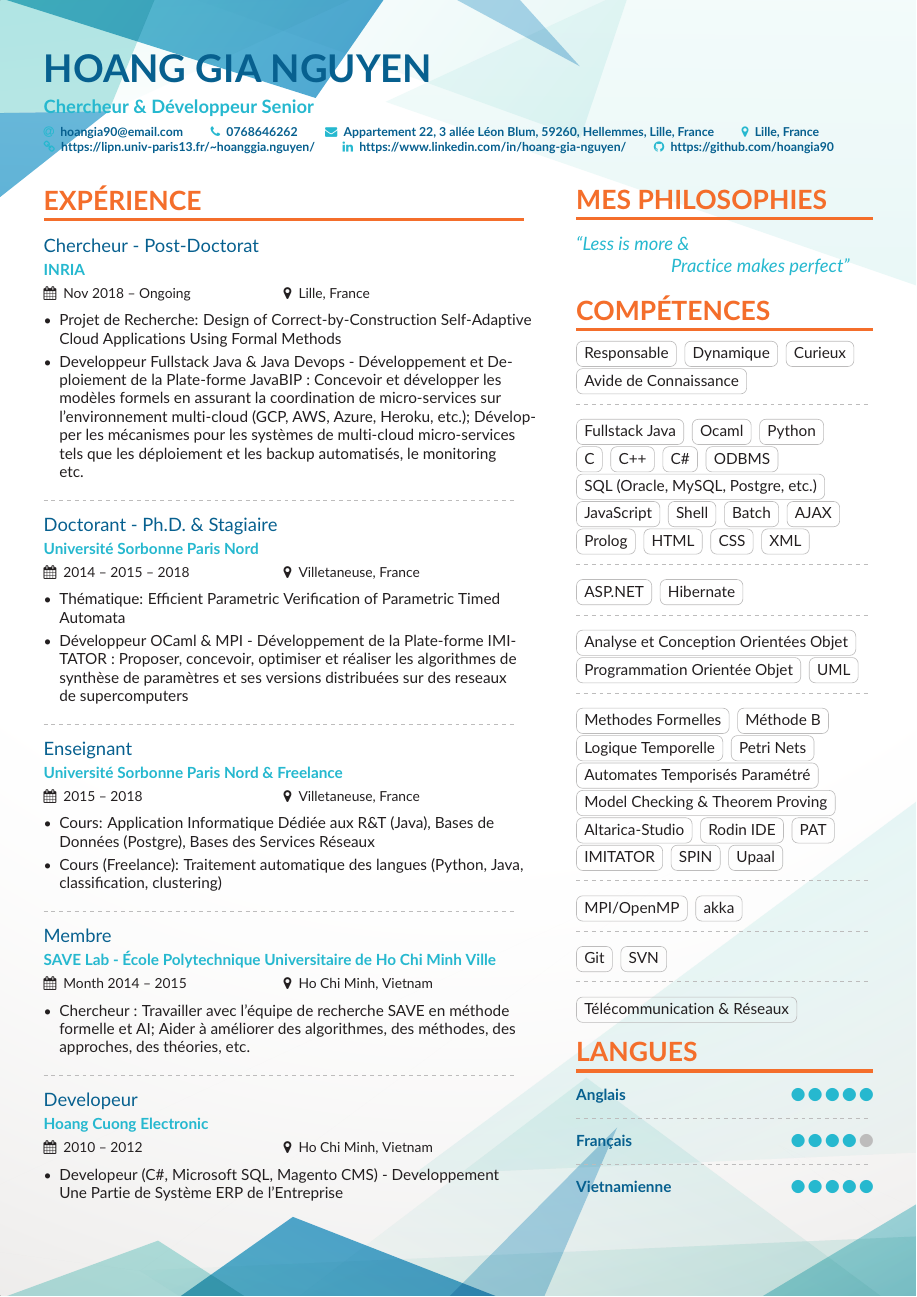
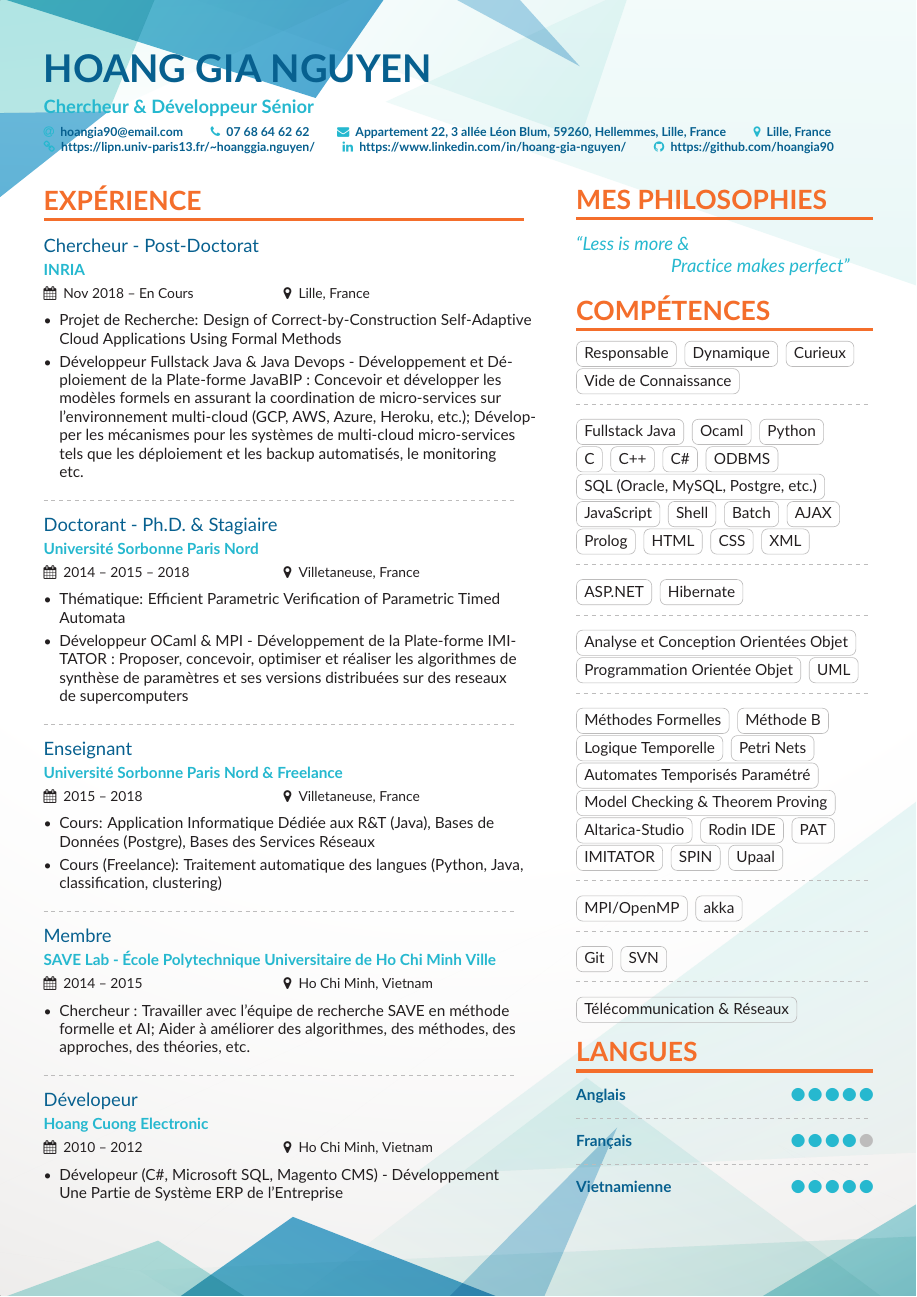
Before and after one commit to hoangia90/HoangGiaNGUYENCVs, a LaTeX CV (Professional CV/HoangGiaNGUYEN-Pro-CV.tex, which reads Professional CV/sample-p1sidebar.tex): page 1 of 2. Compiled offline with pdfLaTeX.

Commit message:
Fixed some typos

```diff
--- a/Professional CV/HoangGiaNGUYEN-Pro-CV.tex
+++ b/Professional CV/HoangGiaNGUYEN-Pro-CV.tex
@@ -81,7 +81,7 @@
 
 	\name{Hoang Gia NGUYEN}
 
-	\tagline{Chercheur \& Développeur Senior}
+	\tagline{Chercheur \& Développeur Sénior}
 	%English Version
 	%\tagline{Researcher \& Senior Developer}
 
@@ -90,7 +90,7 @@
 		% Not all of these are required!
 		% You can add your own with \printinfo{symbol}{detail}
 		\email{hoangia90@email.com}
-		\phone{0768646262}
+		\phone{07 68 64 62 62}
 		\mailaddress{Appartement 22, 3 allée Léon Blum, 59260, Hellemmes, Lille, France}
 		\location{Lille, France}
 		\homepage{https://lipn.univ-paris13.fr/\textasciitilde{}hoanggia.nguyen/}
@@ -117,11 +117,11 @@
 	%English Version
 	%\cvsection[sample-p1sidebar]{Experience}
 
-	\cvevent{Chercheur - Post-Doctorat}{\href{https://www.inria.fr/fr}{INRIA}}{Nov 2018 -- Ongoing}{Lille, France}
+	\cvevent{Chercheur - Post-Doctorat}{\href{https://www.inria.fr/fr}{INRIA}}{Nov 2018 -- En Cours}{Lille, France}
 	\begin{itemize}
 		\item Projet de Recherche: Design of Correct-by-Construction Self-Adaptive Cloud Applications Using Formal Methods
 
-		\item Developpeur Fullstack Java \& Java Devops - Développement et Deploiement de la Plate-forme \href{https://github.com/sbliudze/javabip-core}{JavaBIP} :
+		\item Développeur Fullstack Java \& Java Devops - Développement et Déploiement de la Plate-forme \href{https://github.com/sbliudze/javabip-core}{JavaBIP} :
 		Concevoir et développer les modèles formels en assurant la coordination de micro-services sur l'environnement multi-cloud (GCP, AWS, Azure, Heroku, etc.); Développer les mécanismes pour les systèmes de multi-cloud micro-services tels que les déploiement et les backup automatisés, le monitoring etc.
 	\end{itemize}
 	%English Version
@@ -158,16 +158,16 @@
 %
 %	\divider
 
-	\cvevent{Membre}{\href{URL}{SAVE Lab - École Polytechnique Universitaire de Ho Chi Minh Ville}}{Month 2014 -- 2015}{Ho Chi Minh, Vietnam}
+	\cvevent{Membre}{\href{URL}{SAVE Lab - École Polytechnique Universitaire de Ho Chi Minh Ville}}{2014 -- 2015}{Ho Chi Minh, Vietnam}
 	\begin{itemize}
 		\item Chercheur : Travailler avec l'équipe de recherche SAVE en méthode formelle et AI; Aider à améliorer des algorithmes, des méthodes, des approches, des théories, etc.
 	\end{itemize}
 
 	\divider
 
-	\cvevent{Developeur}{\href{http://hoangcuongelectric.vn/}{Hoang Cuong Electronic}}{2010 -- 2012}{Ho Chi Minh, Vietnam}
+	\cvevent{Dévelopeur}{\href{http://hoangcuongelectric.vn/}{Hoang Cuong Electronic}}{2010 -- 2012}{Ho Chi Minh, Vietnam}
 	\begin{itemize}
-		\item Developeur (C\#, Microsoft SQL, \href{https://magento.com/}{Magento CMS}) - Developpement Une Partie de Système ERP de l'Entreprise
+		\item Dévelopeur (C\#, Microsoft SQL, \href{https://magento.com/}{Magento CMS}) - Développement Une Partie de Système ERP de l'Entreprise
 %		\item Job description 2
 	\end{itemize}
 
--- a/Professional CV/sample-p1sidebar.tex
+++ b/Professional CV/sample-p1sidebar.tex
@@ -33,7 +33,7 @@
 \cvtag{Responsable}
 \cvtag{Dynamique}
 \cvtag{Curieux}
-\cvtag{Avide de Connaissance}
+\cvtag{Vide de Connaissance}
 
 
 
@@ -74,7 +74,7 @@
 
 \divider\smallskip
 
-\cvtag{Methodes Formelles}
+\cvtag{Méthodes Formelles}
 \cvtag{Méthode B}
 \cvtag{Logique Temporelle}
 \cvtag{Petri Nets}
```
Also changed, not shown: Professional CV/HoangGiaNGUYEN-Pro-CV.pdf, Professional CV/HoangGiaNGUYEN-Pro-CV.tex (2 more changed lines), 5 other files.
